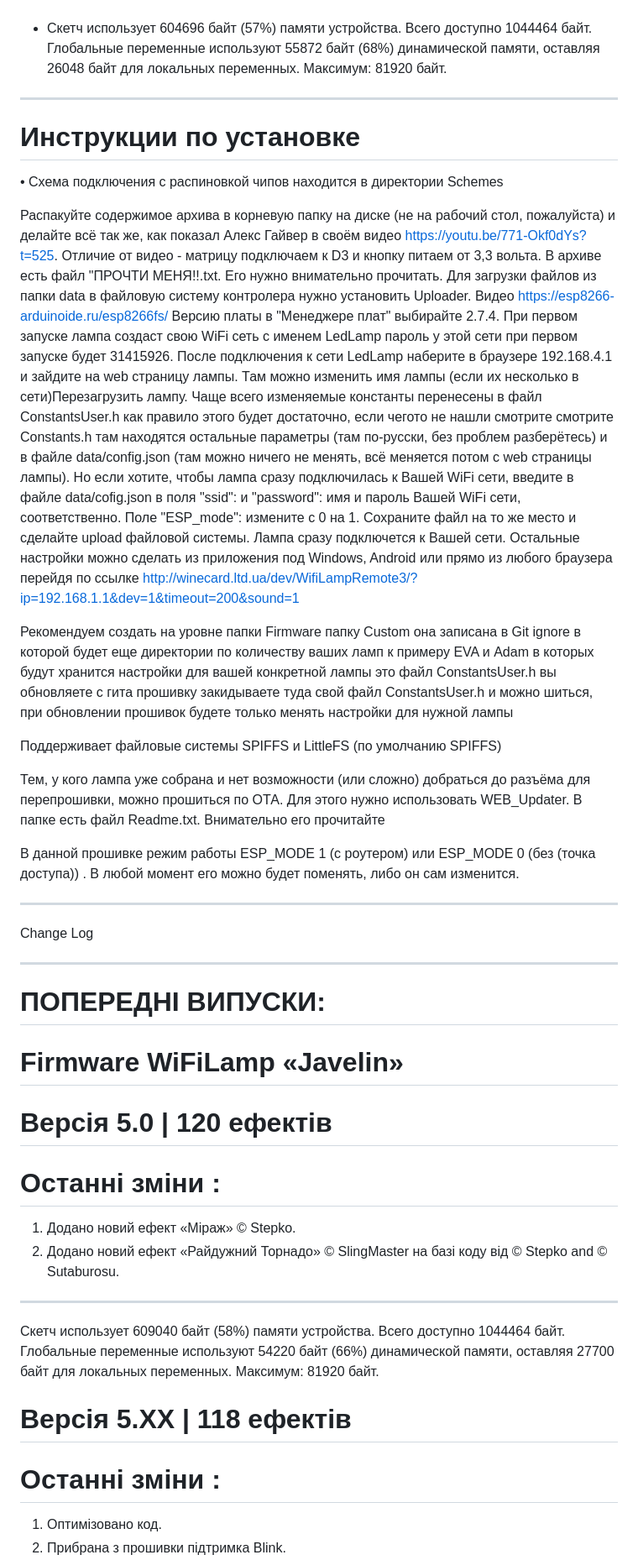
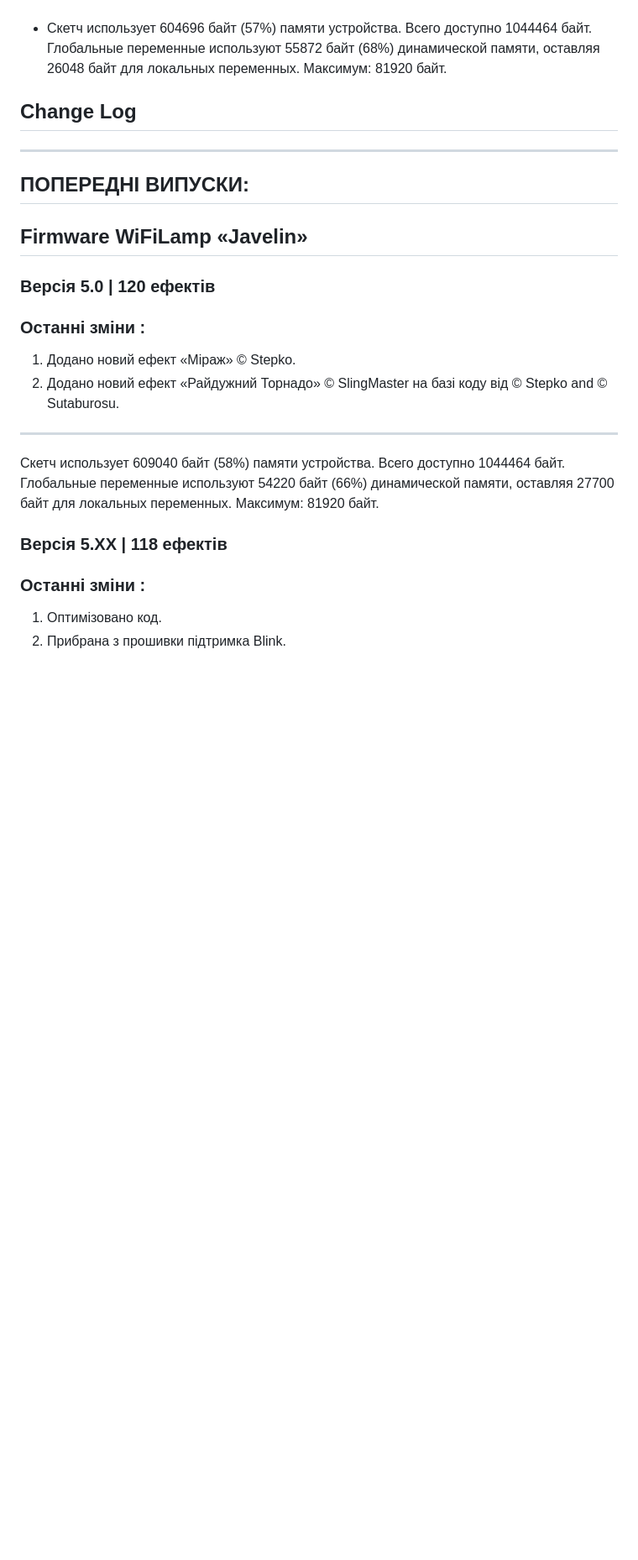
Before and after one commit to SlingMaster/WiFiLampJavelin, a Markdown page: README.md, the part around the change printed below. Shown: that part at 84% size. GitHub-like rendering; blank space fills up the shorter version.

```diff
--- a/README.md
+++ b/README.md
@@ -188,32 +188,17 @@ Software
 Глобальные переменные используют 55872 байт (68%) динамической памяти, оставляя 26048 байт для локальных переменных. Максимум: 81920 байт.
 
 
----
-# Инструкции по установке
-• Схема подключения с распиновкой чипов находится в директории Schemes
 
-Распакуйте содержимое архива в корневую папку на диске (не на рабочий стол, пожалуйста) и делайте всё так же, как показал Алекс Гайвер в своём видео https://youtu.be/771-Okf0dYs?t=525. Отличие от видео - матрицу подключаем к D3 и кнопку питаем от 3,3 вольта. В архиве есть файл "ПРОЧТИ МЕНЯ!!.txt. Его нужно внимательно прочитать. Для загрузки файлов из папки data в файловую систему контролера нужно установить Uploader. Видео https://esp8266-arduinoide.ru/esp8266fs/ Версию платы в "Менеджере плат" выбирайте 2.7.4. При первом запуске лампа создаст свою WiFi сеть с именем LedLamp пароль у этой сети при первом запуске будет 31415926. После подключения к сети LedLamp наберите в браузере 192.168.4.1 и зайдите на web страницу лампы. Там можно изменить имя лампы (если их несколько в сети)Перезагрузить лампу.
-Чаще всего изменяемые константы перенесены в файл ConstantsUser.h как правило этого будет достаточно, если чегото не нашли смотрите смотрите Constants.h там находятся остальные параметры (там по-русски, без проблем разберётесь) и в файле data/config.json (там можно ничего не менять, всё меняется потом с web страницы лампы). Но если хотите, чтобы лампа сразу подключилась к Вашей WiFi сети, введите в файле data/cofig.json в поля "ssid": и "password": имя и пароль Вашей WiFi сети, соответственно. Поле "ESP_mode": измените с 0 на 1. Сохраните файл на то же место и сделайте upload файловой системы. Лампа сразу подключется к Вашей сети. Остальные настройки можно сделать из приложения под Windows, Android или прямо из любого браузера перейдя по ссылке http://winecard.ltd.ua/dev/WifiLampRemote3/?ip=192.168.1.1&dev=1&timeout=200&sound=1
 
-Рекомендуем создать на уровне папки Firmware папку Custom она записана в Git ignore в которой будет еще директории по количеству ваших ламп к примеру EVA и Adam в которых будут хранится настройки для вашей конкретной лампы это файл ConstantsUser.h вы обновляете с гита прошивку закидываете туда свой файл ConstantsUser.h и можно шиться, при обновлении прошивок будете только менять настройки для нужной лампы
-
-Поддерживает файловые системы SPIFFS и LittleFS	(по умолчанию SPIFFS)
-
-Тем, у кого лампа уже собрана и нет возможности (или сложно) добраться до разъёма для перепрошивки, можно прошиться по ОТА. Для этого нужно использовать WEB_Updater. В папке есть файл Readme.txt. Внимательно его прочитайте
-
-В данной прошивке режим работы ESP_MODE 1 (с роутером) или ESP_MODE 0 (без (точка доступа)) . В любой момент его можно будет поменять, либо он сам изменится.
+## Change Log
 
 ---
 
-Change Log
+## ПОПЕРЕДНІ ВИПУСКИ:
+## Firmware WiFiLamp «Javelin»
 
----
-
-# ПОПЕРЕДНІ ВИПУСКИ:
-# Firmware WiFiLamp «Javelin»
-
-# Версія 5.0 | 120 ефектів
-# Останні зміни :
+### Версія 5.0 | 120 ефектів
+### Останні зміни :
 
 1. Додано новий ефект «Міраж» © Stepko.
 2. Додано новий ефект «Райдужний Торнадо» © SlingMaster на базі коду від © Stepko and © Sutaburosu.
@@ -222,8 +207,8 @@ Change Log
 Скетч использует 609040 байт (58%) памяти устройства. Всего доступно 1044464 байт.
 Глобальные переменные используют 54220 байт (66%) динамической памяти, оставляя 27700 байт для локальных переменных. Максимум: 81920 байт.
 
-# Версія 5.XX | 118 ефектів
-# Останні зміни :
+### Версія 5.XX | 118 ефектів
+### Останні зміни :
 
 1. Оптимізовано код.
 2. Прибрана з прошивки підтримка Blink.
```
Also changed, not shown: other parts of README.md (+32 -32 lines).
